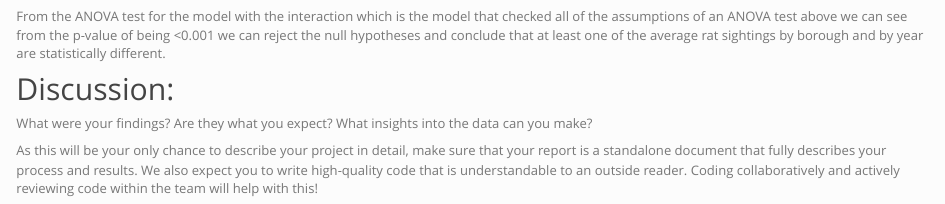
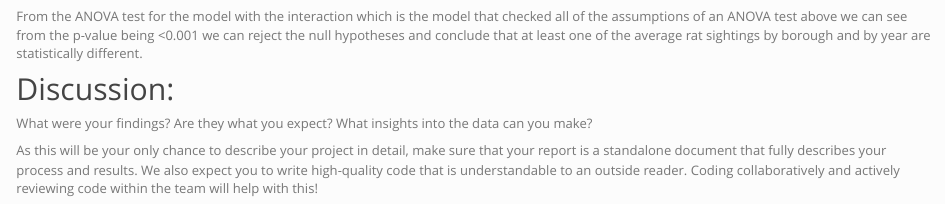
Before and after one commit to yyNYFL/Final-Project, an R Markdown document (docs/final_report.Rmd): the page in a window 1100 px wide, from 12440 px down. Rendered offline with R 4.5, knitr and Pandoc, with nearby package versions; some code elsewhere in the file could not run offline; column names are cleaned by a stand-in for the janitor package.

Commit message:
minor grammar edits still need to do the discussion

````diff
--- a/docs/final_report.Rmd
+++ b/docs/final_report.Rmd
@@ -442,7 +442,7 @@ plot(anova_result$model)
 plot(anova_result_no_interaction$model)
 ```
 
-From the ANOVA test for the model with the interaction which is the model that checked all of the assumptions of an ANOVA test above we can see from the p-value of being <0.001 we can reject the null hypotheses and conclude that at least one of the average rat sightings by borough and by year are statistically different.
+From the ANOVA test for the model with the interaction which is the model that checked all of the assumptions of an ANOVA test above we can see from the p-value being <0.001 we can reject the null hypotheses and conclude that at least one of the average rat sightings by borough and by year are statistically different.
 
 
 ## Discussion:
````
Also changed, not shown: 1 other file.
